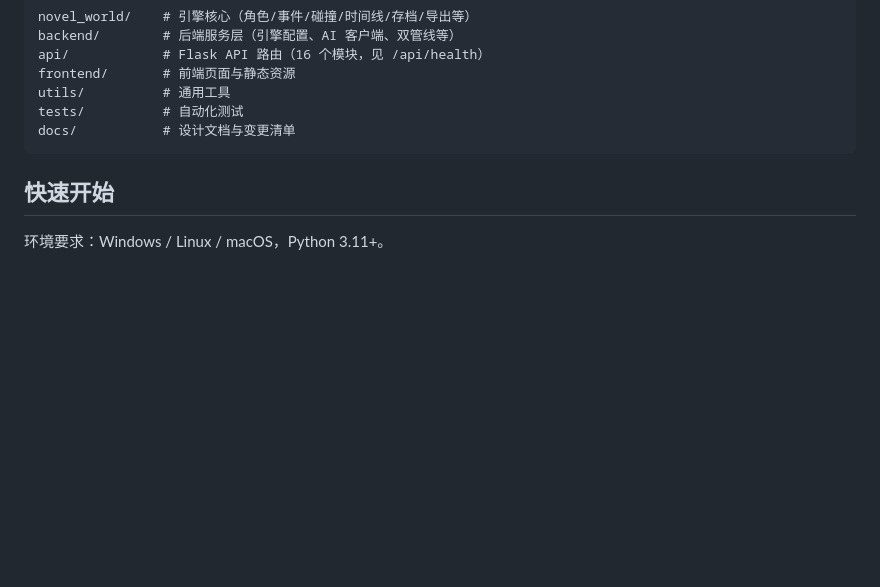
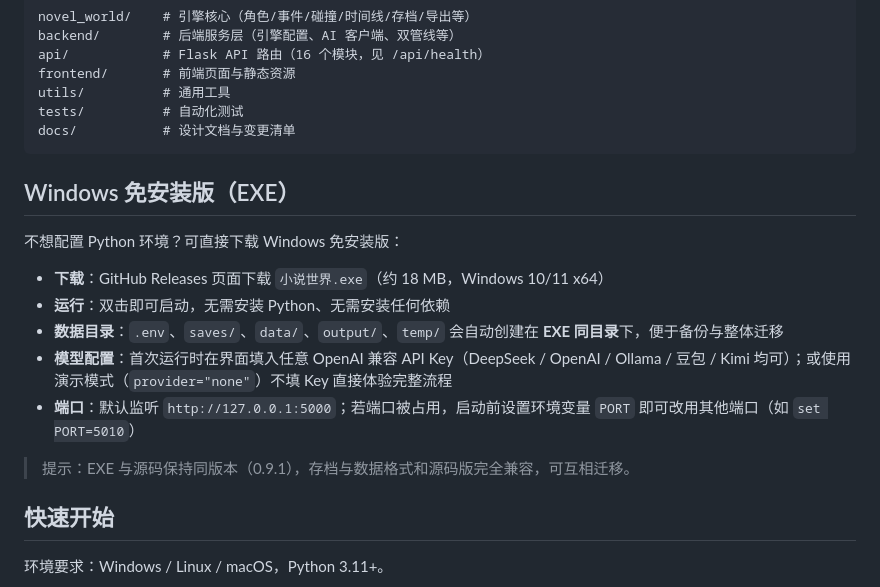
Before and after one commit to byxbyq/novel-world, a Markdown page: README.md, the part around the change. Rendered like a GitHub page; blank space fills up the shorter version.

Commit message:
docs(readme): add Windows standalone EXE section

````diff
--- a/README.md
+++ b/README.md
@@ -42,6 +42,18 @@ utils/          # 通用工具
 tests/          # 自动化测试
 docs/           # 设计文档与变更清单
 ```
+
+## Windows 免安装版（EXE）
+
+不想配置 Python 环境？可直接下载 Windows 免安装版：
+
+- **下载**：GitHub Releases 页面下载 `小说世界.exe`（约 18 MB，Windows 10/11 x64）
+- **运行**：双击即可启动，无需安装 Python、无需安装任何依赖
+- **数据目录**：`.env`、`saves/`、`data/`、`output/`、`temp/` 会自动创建在 **EXE 同目录**下，便于备份与整体迁移
+- **模型配置**：首次运行时在界面填入任意 OpenAI 兼容 API Key（DeepSeek / OpenAI / Ollama / 豆包 / Kimi 均可）；或使用演示模式（`provider="none"`）不填 Key 直接体验完整流程
+- **端口**：默认监听 `http://127.0.0.1:5000`；若端口被占用，启动前设置环境变量 `PORT` 即可改用其他端口（如 `set PORT=5010`）
+
+> 提示：EXE 与源码保持同版本（0.9.1），存档与数据格式和源码版完全兼容，可互相迁移。
 
 ## 快速开始
 
````
